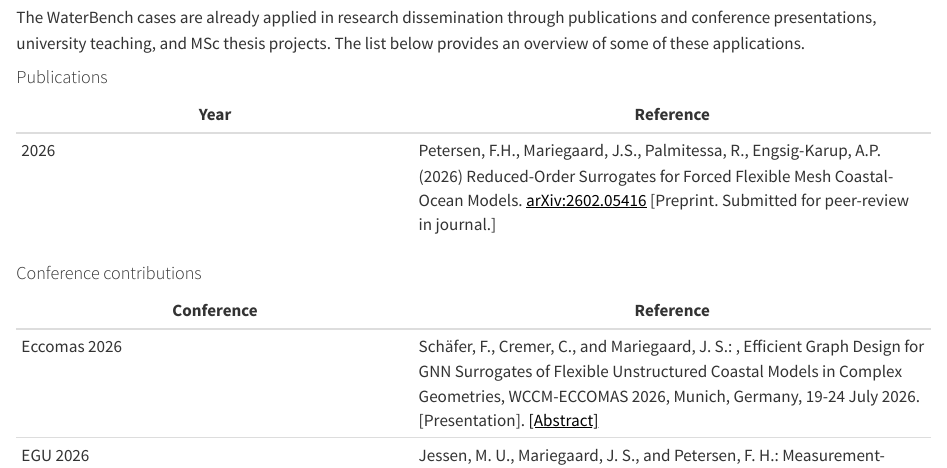
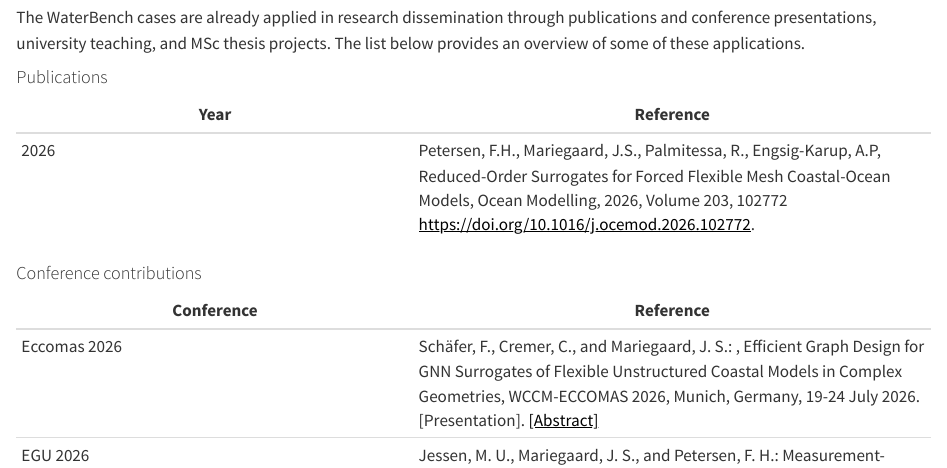
Before and after one commit to DHI/WaterBench, a Quarto document (index.qmd): the page in a window 1100 px wide, from 2430 px down. Rendered offline with R 4.5, knitr and Pandoc in place of Quarto, with nearby package versions; badge pictures from the web are left out.

Commit message:
Update journal paper citation

```diff
--- a/index.qmd
+++ b/index.qmd
@@ -116,7 +116,7 @@ The WaterBench cases are already applied in research dissemination through publi
 
 | Year | Reference |
 |----------|-------------|
-| 2026 | Petersen, F.H., Mariegaard, J.S., Palmitessa, R., Engsig-Karup, A.P. (2026) Reduced-Order Surrogates for Forced Flexible Mesh Coastal-Ocean Models. [arXiv:2602.05416](https://arxiv.org/abs/2602.05416) [Preprint. Submitted for peer-review in journal.] |
+| 2026 | Petersen, F.H., Mariegaard, J.S., Palmitessa, R., Engsig-Karup, A.P, Reduced-Order Surrogates for Forced Flexible Mesh Coastal-Ocean Models, Ocean Modelling, 2026, Volume 203, 102772 [https://doi.org/10.1016/j.ocemod.2026.102772](https://doi.org/10.1016/j.ocemod.2026.102772). |
 
 
 #### Conference contributions
```
